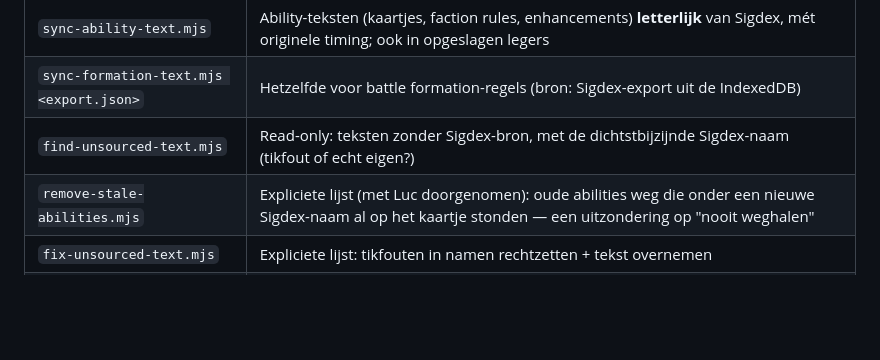
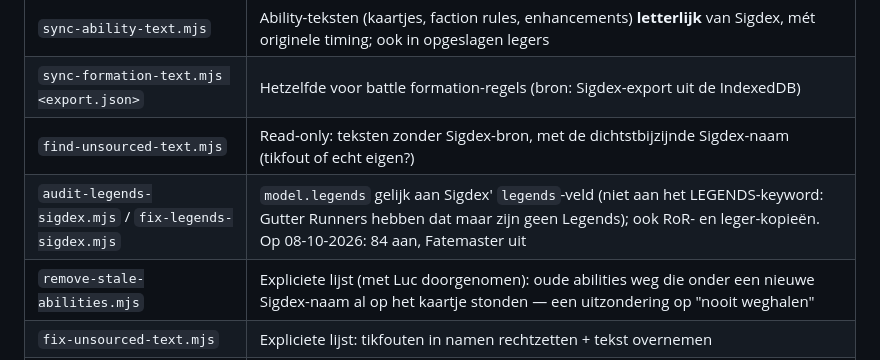
Before and after one commit to LdeGroen/aoscompanion, a Markdown page: CLAUDE.md, the part around the change. Rendered like a GitHub page; blank space fills up the shorter version.

Commit message:
CLAUDE.md: Legends-vlag gelijk met Sigdex
Co-Authored-By: Claude Opus 5.5 <noreply@anthropic.com>

```diff
--- a/CLAUDE.md
+++ b/CLAUDE.md
@@ -943,6 +943,7 @@ schrijft met 250 ms vertraging naar schijf.
 | `sync-ability-text.mjs` | Ability-teksten (kaartjes, faction rules, enhancements) **letterlijk** van Sigdex, mét originele timing; ook in opgeslagen legers |
 | `sync-formation-text.mjs <export.json>` | Hetzelfde voor battle formation-regels (bron: Sigdex-export uit de IndexedDB) |
 | `find-unsourced-text.mjs` | Read-only: teksten zonder Sigdex-bron, met de dichtstbijzijnde Sigdex-naam (tikfout of echt eigen?) |
+| `audit-legends-sigdex.mjs` / `fix-legends-sigdex.mjs` | `model.legends` gelijk aan Sigdex' `legends`-veld (niet aan het LEGENDS-keyword: Gutter Runners hebben dat maar zijn geen Legends); ook RoR- en leger-kopieën. Op 08-10-2026: 84 aan, Fatemaster uit |
 | `remove-stale-abilities.mjs` | Expliciete lijst (met Luc doorgenomen): oude abilities weg die onder een nieuwe Sigdex-naam al op het kaartje stonden — een uitzondering op "nooit weghalen" |
 | `fix-unsourced-text.mjs` | Expliciete lijst: tikfouten in namen rechtzetten + tekst overnemen |
 | `rename-warscrolls-sigdex.mjs` | Warscrolls hernoemen naar de Sigdex-naam: vervangt elke exact gelijke string in alle aoscompanion-data (kaartje, regiment-opties, RoR/AoR, legers, lijst-momentopnames). Stopt als de nieuwe naam al bestaat |
```
